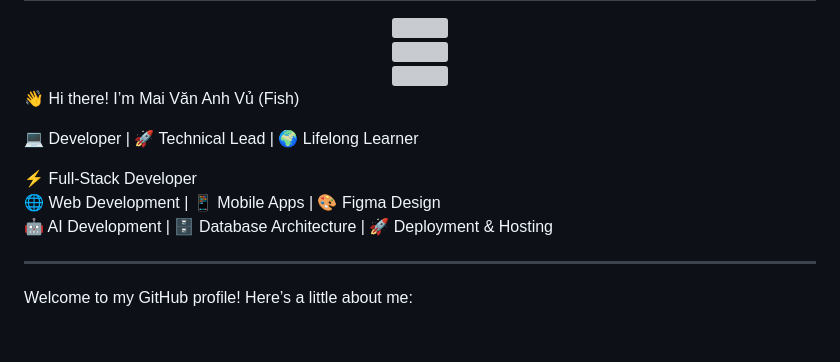
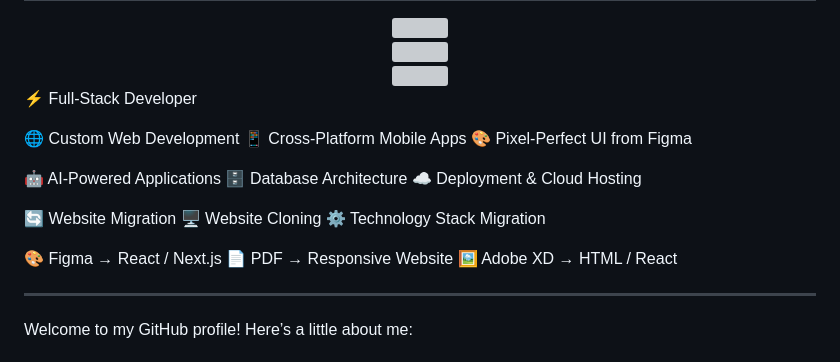
Before and after one commit to BoyKa74/BoyKa74, a Markdown page: README.md, the part around the change. Drawn GitHub-style; grey boxes are pictures that could not be loaded.

```diff
--- a/README.md
+++ b/README.md
@@ -24,13 +24,23 @@
   <img src="https://user-images.githubusercontent.com/74038190/212284100-561aa473-3905-4a80-b561-0d28506553ee.gif" width="100%">
 </div>
 
-👋 Hi there! I’m Mai Văn Anh Vủ (Fish)
+⚡ Full-Stack Developer
 
-💻 Developer | 🚀 Technical Lead | 🌍 Lifelong Learner
+🌐 Custom Web Development
+📱 Cross-Platform Mobile Apps
+🎨 Pixel-Perfect UI from Figma
 
-⚡ Full-Stack Developer
-🌐 Web Development | 📱 Mobile Apps | 🎨 Figma Design
-🤖 AI Development | 🗄️ Database Architecture | 🚀 Deployment & Hosting
+🤖 AI-Powered Applications
+🗄️ Database Architecture
+☁️ Deployment & Cloud Hosting
+
+🔄 Website Migration
+🖥️ Website Cloning
+⚙️ Technology Stack Migration
+
+🎨 Figma → React / Next.js
+📄 PDF → Responsive Website
+🖼️ Adobe XD → HTML / React
 
 ---
 
```
